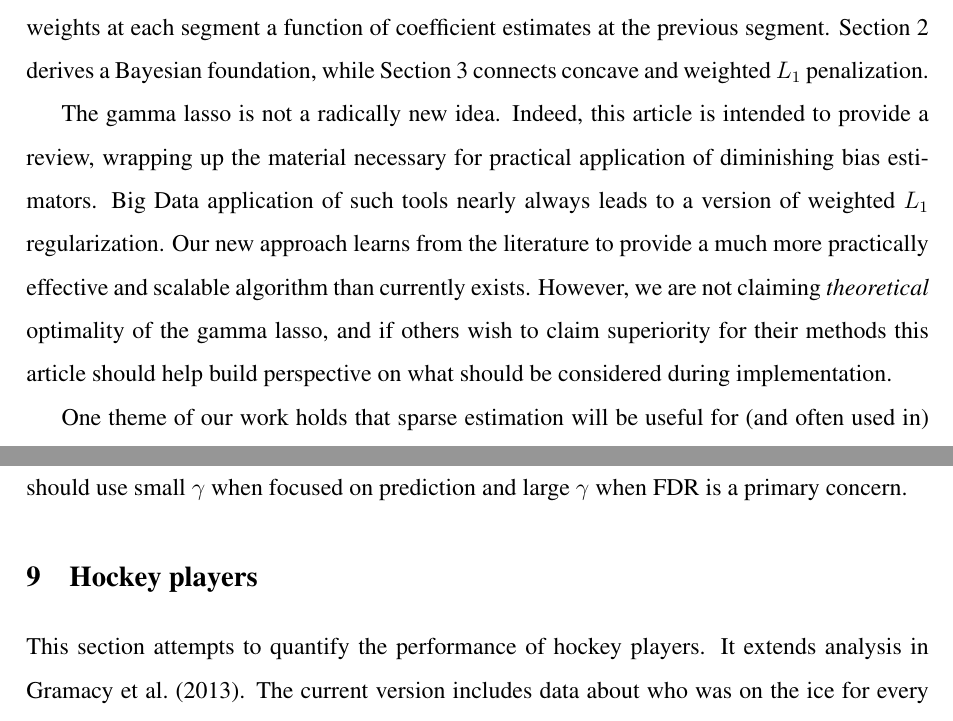
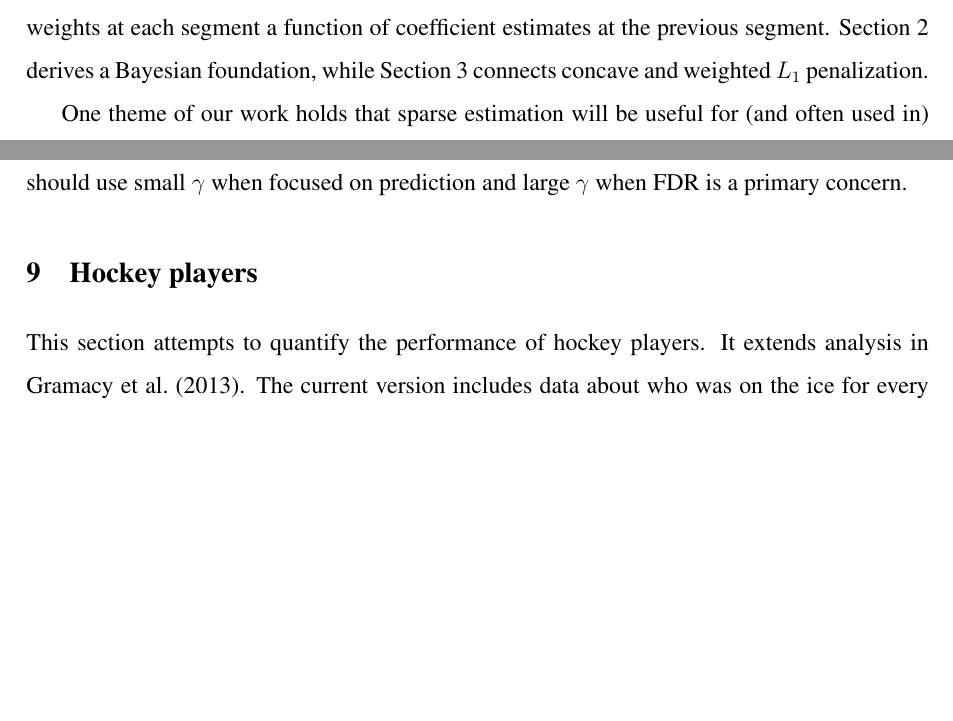
Before and after one commit to Sandy4321/pose, a LaTeX document (tex/gamlr.tex): two parts of pages 2 and 23 of 35 before the commit and two parts of pages 2 and 25 of 34 after it, joined at a grey line, cut so that both start at the same text, the shorter picture padded with empty space. Compiled offline with pdfLaTeX.

Commit message:
drop intro rider

```diff
--- a/tex/gamlr.tex
+++ b/tex/gamlr.tex
@@ -105,15 +105,15 @@ function of coefficient estimates at the previous segment.  Section
 \ref{bayes} derives a Bayesian foundation, while Section \ref{concave}
 connects concave and  weighted $L_1$ penalization.
 
-The gamma lasso is not a radically new idea.  Indeed, this
-article is intended to provide a review, wrapping up the material necessary for practical
-application of diminishing bias estimators.  Big Data application of such
-tools nearly always leads to a version of weighted $L_1$ regularization.  Our
-new approach learns from the literature to provide a much more practically
-effective and scalable algorithm than currently exists. However, we are not
-claiming {\it theoretical} optimality of the gamma lasso, and if others wish
-to claim superiority for their methods this article should help build
-perspective on what should be considered during implementation.
+% The gamma lasso is not a radically new idea.  Indeed, this
+% article is intended to provide a review, wrapping up the material necessary for practical
+% application of diminishing bias estimators.  Big Data application of such tools
+% nearly always leads to a version of weighted $L_1$ regularization.  Our new
+% approach learns from the literature to provide a much more practically
+% effective and scalable algorithm than currently exists. However, we are not
+% claiming {\it theoretical} optimality of the gamma lasso, and if others wish
+% to claim superiority for their methods this article should help build
+% perspective on what should be considered during implementation.
 
 
 One theme of our work holds that sparse estimation will be useful for (and
```
Also changed, not shown: 1 other file.
